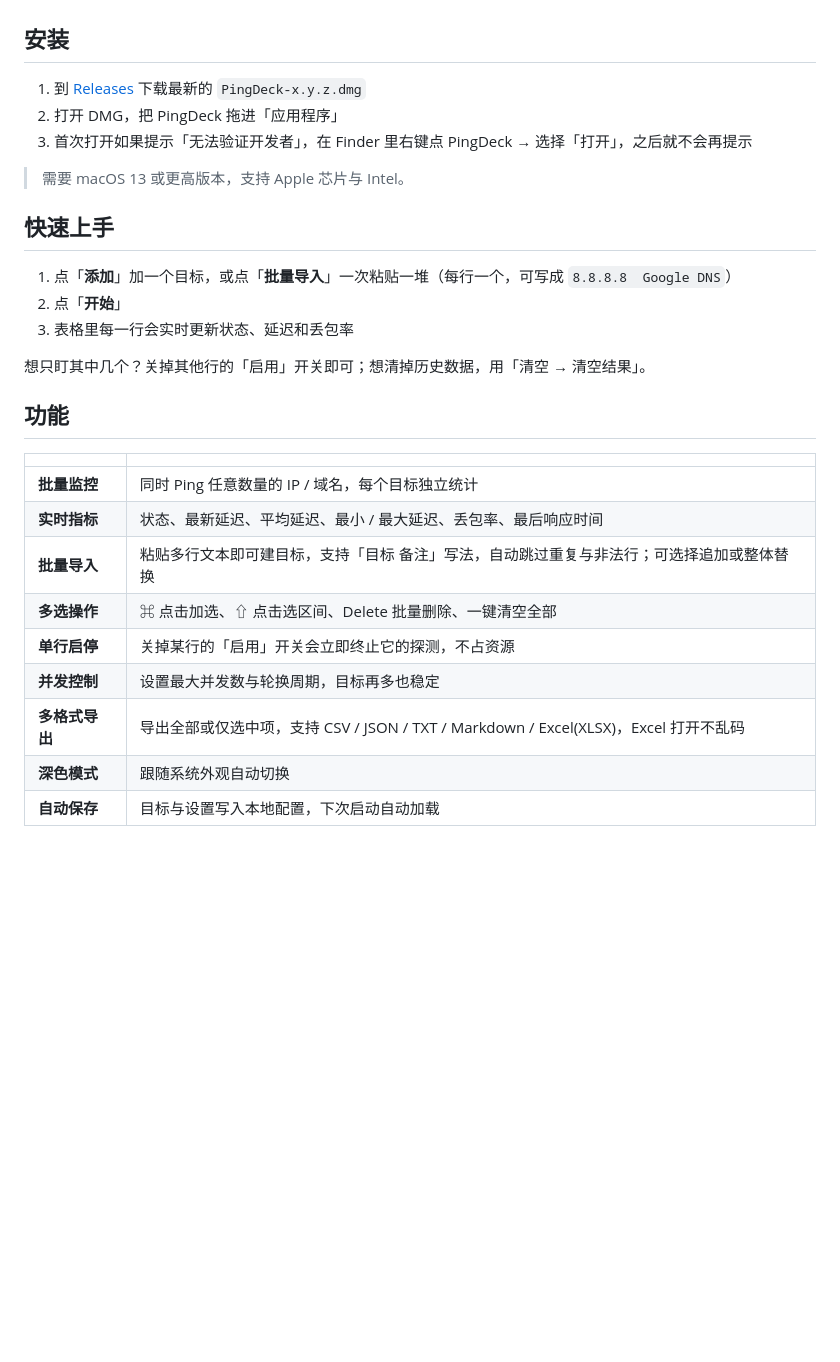
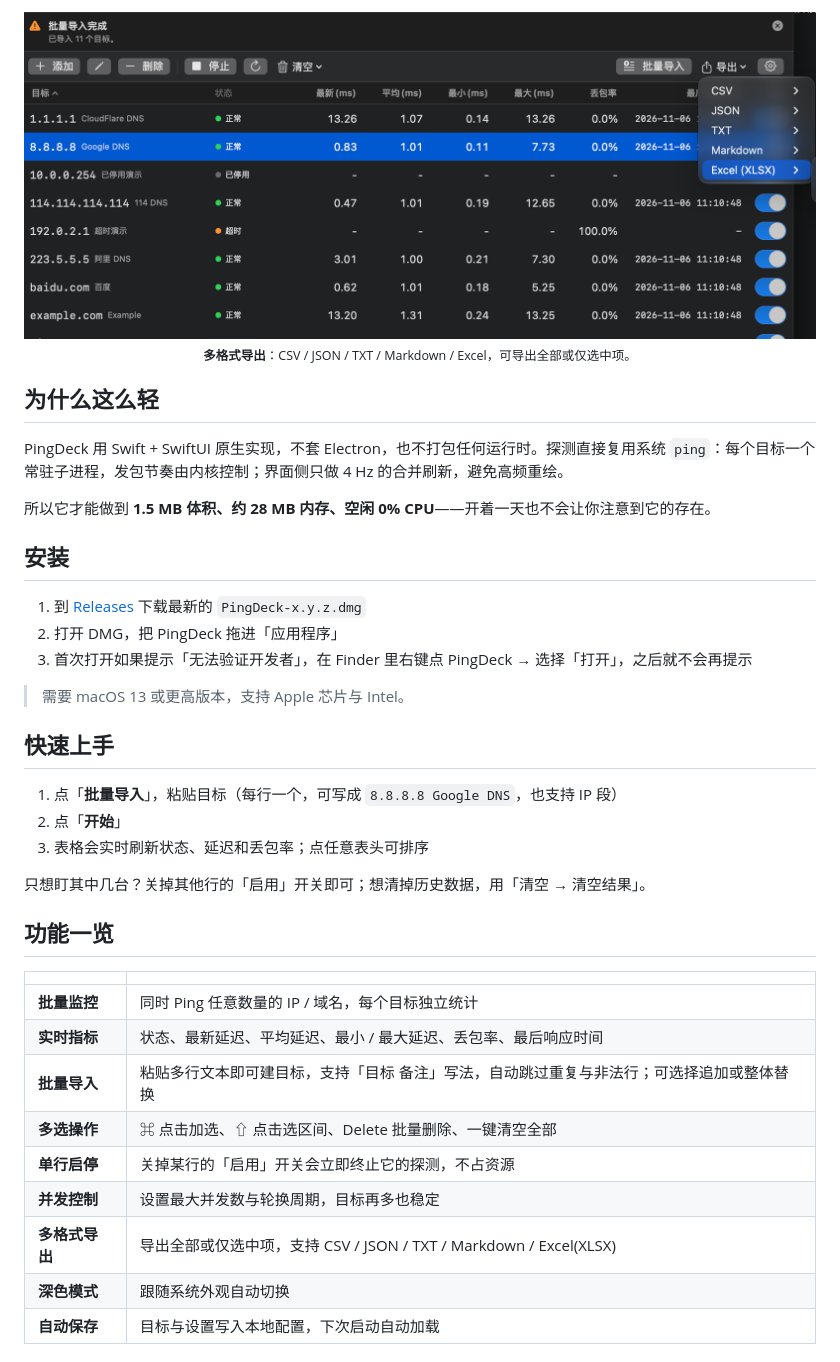
Before and after one commit to deathwhispers/pingdeck, a Markdown page: README.md, the part around one of its changes. Drawn GitHub-style; pictures changed too: docs/images/export-menu.png (added); blank space fills up the shorter version.

```diff
--- a/README.md
+++ b/README.md
@@ -22,3 +74,14 @@ PingDeck 是一个轻量的 macOS 批量 Ping 工具。它像 Windows 上的 Pin
+<p align="center">
+  <img src="docs/images/export-menu.png" width="900" alt="导出菜单：CSV、JSON、TXT、Markdown、Excel">
+  <br>
+  <sub><b>多格式导出</b>：CSV / JSON / TXT / Markdown / Excel，可导出全部或仅选中项。</sub>
+</p>
+
+## 为什么这么轻
+
+PingDeck 用 Swift + SwiftUI 原生实现，不套 Electron，也不打包任何运行时。探测直接复用系统 `ping`：每个目标一个常驻子进程，发包节奏由内核控制；界面侧只做 4 Hz 的合并刷新，避免高频重绘。
+
+所以它才能做到 **1.5 MB 体积、约 28 MB 内存、空闲 0% CPU**——开着一天也不会让你注意到它的存在。
 
 ## 安装
 
@@ -30,13 +93,13 @@ PingDeck 是一个轻量的 macOS 批量 Ping 工具。它像 Windows 上的 Pin
 
 ## 快速上手
 
-1. 点「**添加**」加一个目标，或点「**批量导入**」一次粘贴一堆（每行一个，可写成 `8.8.8.8  Google DNS`）
+1. 点「**批量导入**」，粘贴目标（每行一个，可写成 `8.8.8.8 Google DNS`，也支持 IP 段）
 2. 点「**开始**」
-3. 表格里每一行会实时更新状态、延迟和丢包率
+3. 表格会实时刷新状态、延迟和丢包率；点任意表头可排序
 
-想只盯其中几个？关掉其他行的「启用」开关即可；想清掉历史数据，用「清空 → 清空结果」。
+只想盯其中几台？关掉其他行的「启用」开关即可；想清掉历史数据，用「清空 → 清空结果」。
 
-## 功能
+## 功能一览
 
 | | |
 | --- | --- |
@@ -46,7 +109,7 @@ PingDeck 是一个轻量的 macOS 批量 Ping 工具。它像 Windows 上的 Pin
 | **多选操作** | ⌘ 点击加选、⇧ 点击选区间、Delete 批量删除、一键清空全部 |
 | **单行启停** | 关掉某行的「启用」开关会立即终止它的探测，不占资源 |
 | **并发控制** | 设置最大并发数与轮换周期，目标再多也稳定 |
-| **多格式导出** | 导出全部或仅选中项，支持 CSV / JSON / TXT / Markdown / Excel(XLSX)，Excel 打开不乱码 |
+| **多格式导出** | 导出全部或仅选中项，支持 CSV / JSON / TXT / Markdown / Excel(XLSX) |
 | **深色模式** | 跟随系统外观自动切换 |
 | **自动保存** | 目标与设置写入本地配置，下次启动自动加载 |
 
```
Also changed, not shown: other parts of README.md (+78 -19 lines), docs/images/bulk-import.png (added), docs/images/icon.png (added), docs/images/main-window.png, docs/images/settings.png (added).
